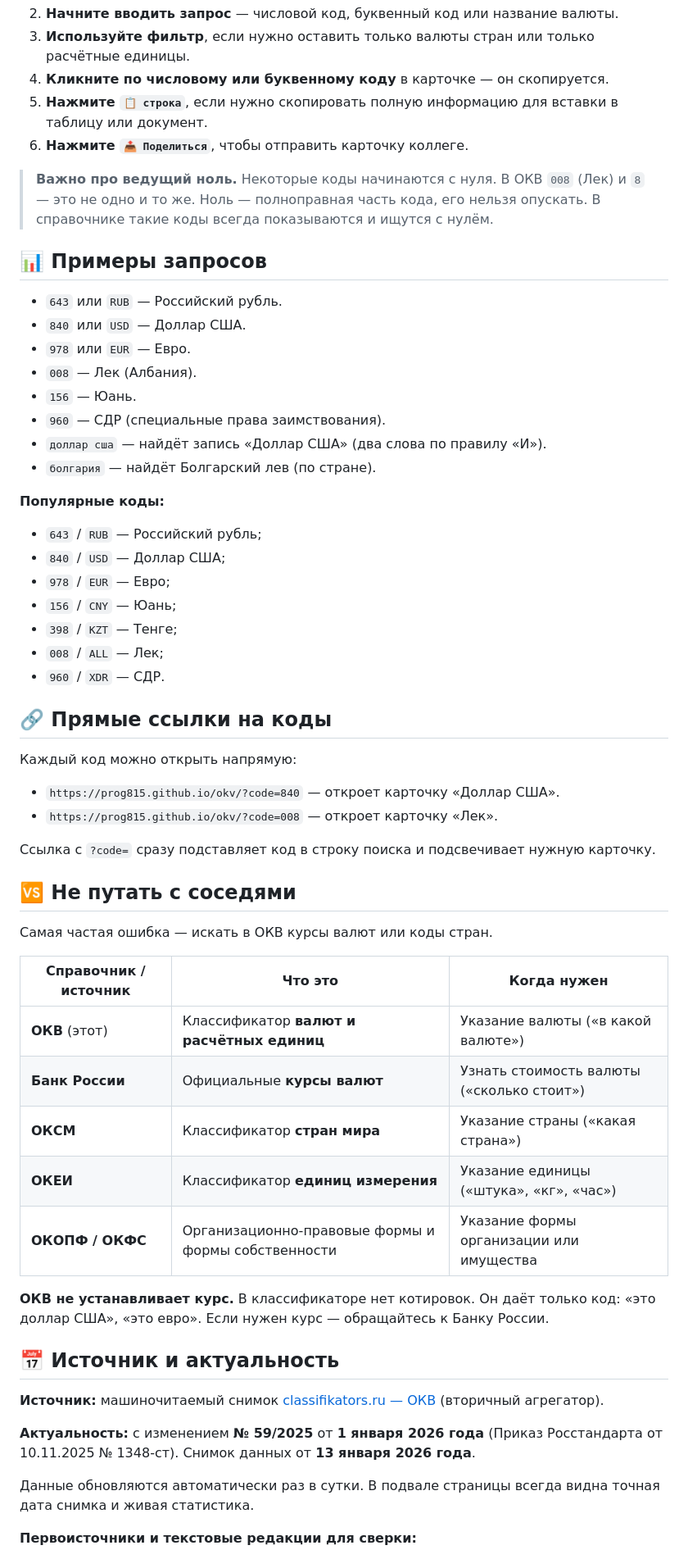
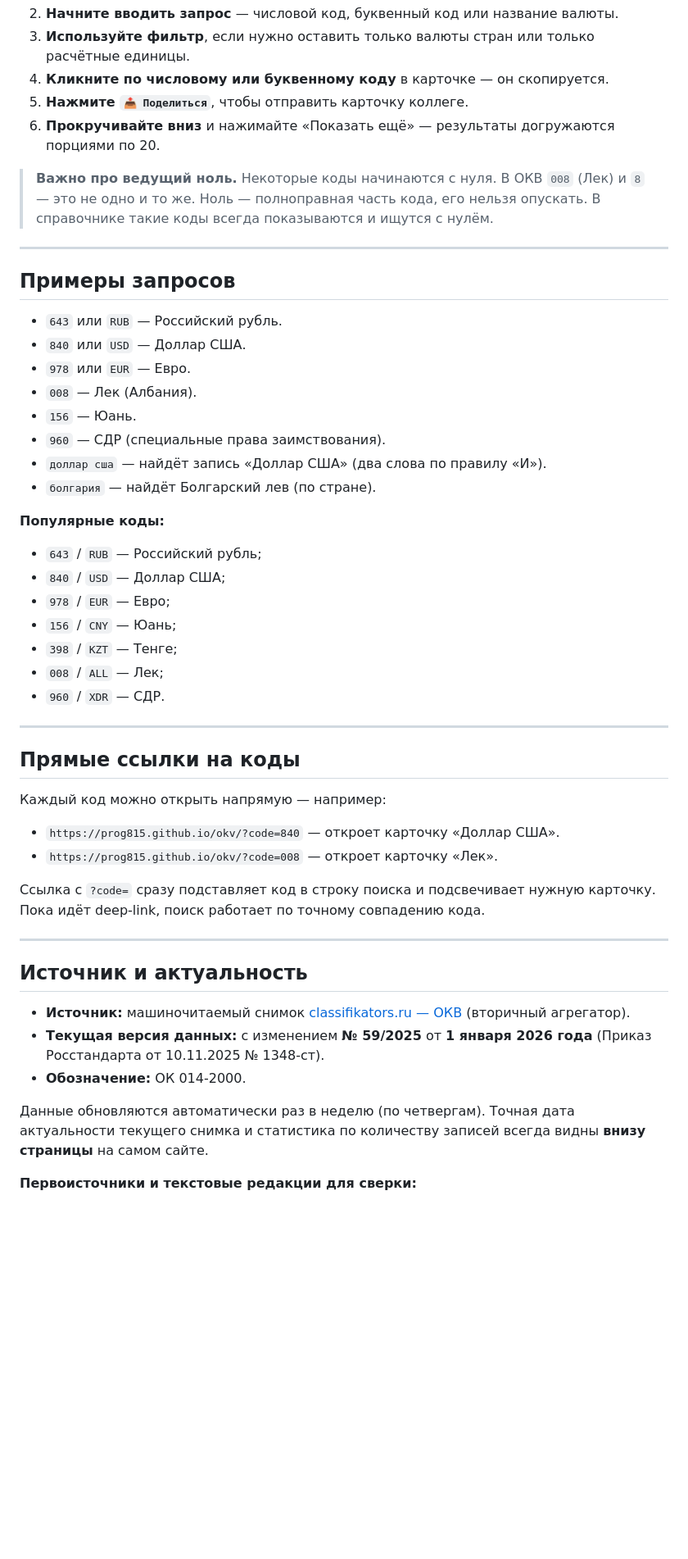
Before and after one commit to prog815/okv, a Markdown page: README.md, the part around one of its changes. Shown at 82% size. Rendered like a GitHub page; blank space fills up the shorter version.

```diff
--- a/README.md
+++ b/README.md
@@ -39,12 +54,14 @@
 2. **Начните вводить запрос** — числовой код, буквенный код или название валюты.
 3. **Используйте фильтр**, если нужно оставить только валюты стран или только расчётные единицы.
 4. **Кликните по числовому или буквенному коду** в карточке — он скопируется.
-5. **Нажмите `📋 строка`**, если нужно скопировать полную информацию для вставки в таблицу или документ.
-6. **Нажмите `📤 Поделиться`**, чтобы отправить карточку коллеге.
+5. **Нажмите `📤 Поделиться`**, чтобы отправить карточку коллеге.
+6. **Прокручивайте вниз** и нажимайте «Показать ещё» — результаты догружаются порциями по 20.
 
 > **Важно про ведущий ноль.** Некоторые коды начинаются с нуля. В ОКВ `008` (Лек) и `8` — это не одно и то же. Ноль — полноправная часть кода, его нельзя опускать. В справочнике такие коды всегда показываются и ищутся с нулём.
 
-## 📊 Примеры запросов
+---
+
+## Примеры запросов
 
 - `643` или `RUB` — Российский рубль.
 - `840` или `USD` — Доллар США.
@@ -56,7 +73,6 @@
 - `болгария` — найдёт Болгарский лев (по стране).
 
 **Популярные коды:**
-
 - `643` / `RUB` — Российский рубль;
 - `840` / `USD` — Доллар США;
 - `978` / `EUR` — Евро;
@@ -65,35 +81,24 @@
 - `008` / `ALL` — Лек;
 - `960` / `XDR` — СДР.
 
-## 🔗 Прямые ссылки на коды
+---
 
-Каждый код можно открыть напрямую:
+## Прямые ссылки на коды
 
+Каждый код можно открыть напрямую — например:
 - `https://prog815.github.io/okv/?code=840` — откроет карточку «Доллар США».
 - `https://prog815.github.io/okv/?code=008` — откроет карточку «Лек».
 
-Ссылка с `?code=` сразу подставляет код в строку поиска и подсвечивает нужную карточку.
+Ссылка с `?code=` сразу подставляет код в строку поиска и подсвечивает нужную карточку. Пока идёт deep-link, поиск работает по точному совпадению кода.
 
-## 🆚 Не путать с соседями
+---
 
-Самая частая ошибка — искать в ОКВ курсы валют или коды стран.
+## Источник и актуальность
 
-| Справочник / источник | Что это | Когда нужен |
-|---|---|---|
-| **ОКВ** (этот) | Классификатор **валют и расчётных единиц** | Указание валюты («в какой валюте») |
-| **Банк России** | Официальные **курсы валют** | Узнать стоимость валюты («сколько стоит») |
-| **ОКСМ** | Классификатор **стран мира** | Указание страны («какая страна») |
-| **ОКЕИ** | Классификатор **единиц измерения** | Указание единицы («штука», «кг», «час») |
-| **ОКОПФ / ОКФС** | Организационно-правовые формы и формы собственности | Указание формы организации или имущества |
+- **Источник:** машиночитаемый снимок [classifikators.ru — ОКВ](https://classifikators.ru/okv) (вторичный агрегатор).
+- **Текущая версия данных:** с изменением **№ 59/2025** от **1 января 2026 года** (Приказ Росстандарта от 10.11.2025 № 1348-ст).
+- **Обозначение:** ОК 014-2000.
 
-**ОКВ не устанавливает курс.** В классификаторе нет котировок. Он даёт только код: «это доллар США», «это евро». Если нужен курс — обращайтесь к Банку России.
-
-## 📅 Источник и актуальность
-
-**Источник:** машиночитаемый снимок [classifikators.ru — ОКВ](https://classifikators.ru/okv) (вторичный агрегатор).
-
-**Актуальность:** с изменением **№ 59/2025** от **1 января 2026 года** (Приказ Росстандарта от 10.11.2025 № 1348-ст). Снимок данных от **13 января 2026 года**.
-
-Данные обновляются автоматически раз в сутки. В подвале страницы всегда видна точная дата снимка и живая статистика.
+Данные обновляются автоматически раз в неделю (по четвергам). Точная дата актуальности текущего снимка и статистика по количеству записей всегда видны **внизу страницы** на самом сайте.
 
 **Первоисточники и текстовые редакции для сверки:**
```
Also changed, not shown: other parts of README.md (+44 -71 lines).
